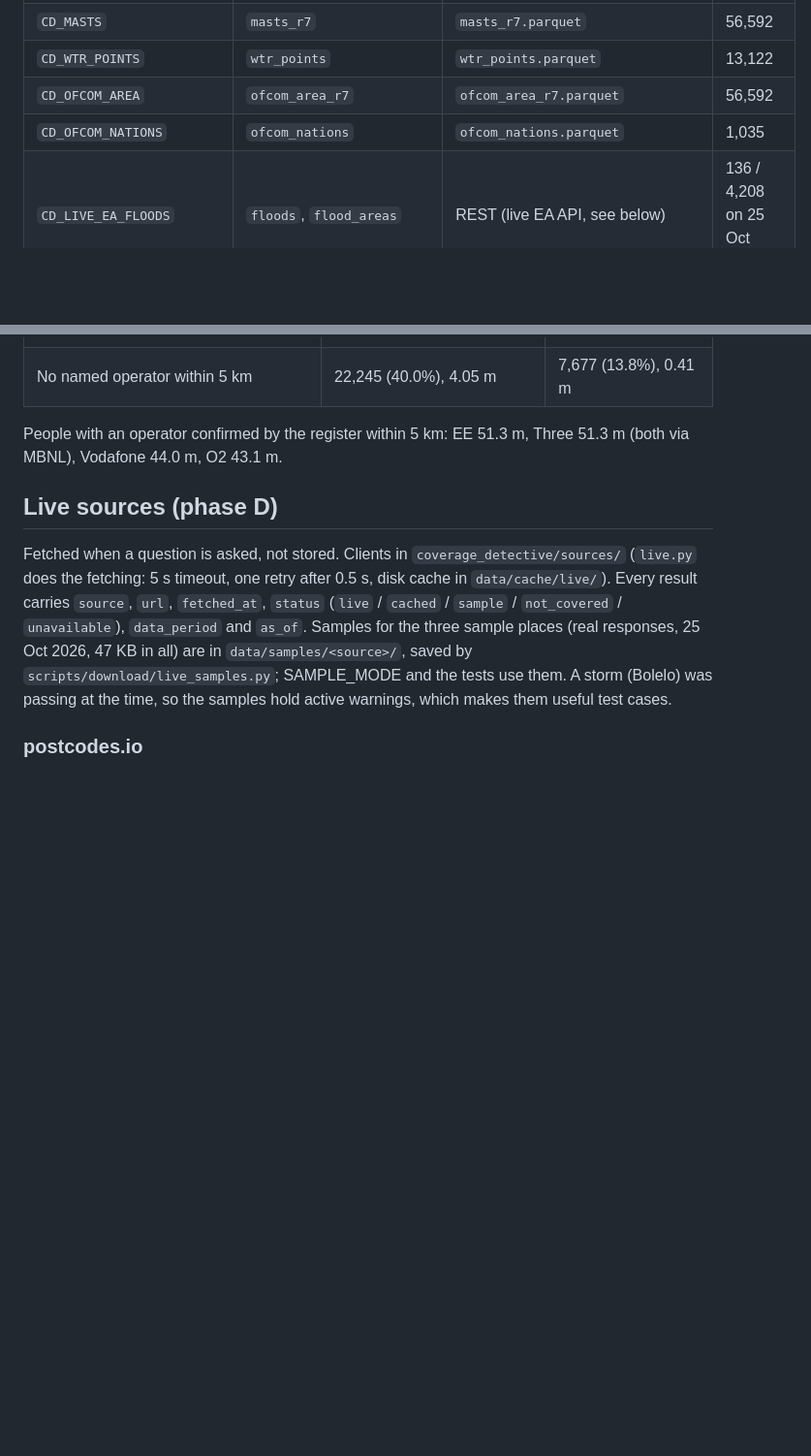
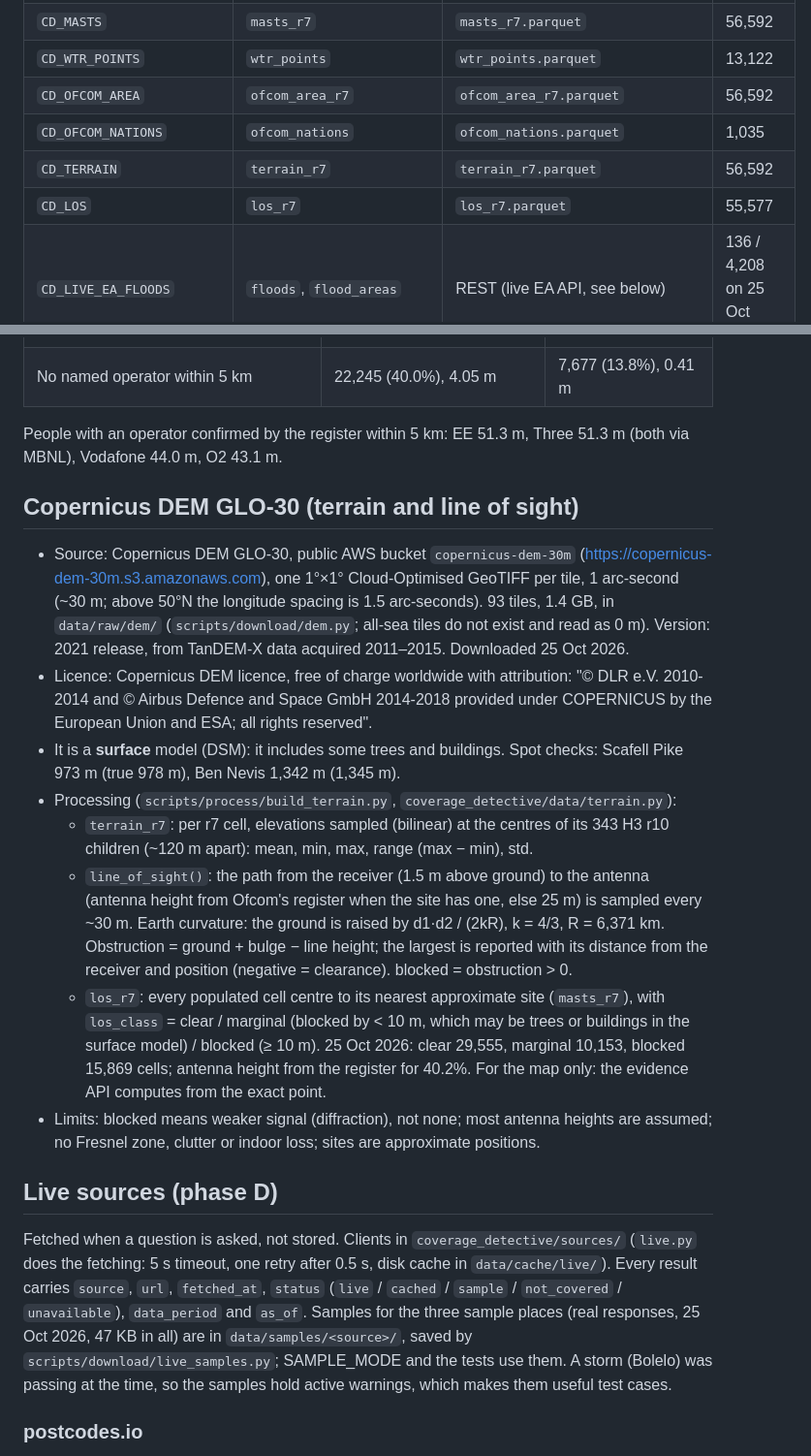
Before and after one commit to danielabrahamx/Coverage_find, a Markdown page: data/README.md, 2 parts joined by grey strips. Shown at 97% size. GitHub-like rendering; blank space fills up the shorter version.

```diff
--- a/data/README.md
+++ b/data/README.md
@@ -39,6 +39,8 @@ one table) by `scripts/zetaris/register_sources.py`, read from the read-only mou
 | `CD_WTR_POINTS` | `wtr_points` | `wtr_points.parquet` | 13,122 |
 | `CD_OFCOM_AREA` | `ofcom_area_r7` | `ofcom_area_r7.parquet` | 56,592 |
 | `CD_OFCOM_NATIONS` | `ofcom_nations` | `ofcom_nations.parquet` | 1,035 |
+| `CD_TERRAIN` | `terrain_r7` | `terrain_r7.parquet` | 56,592 |
+| `CD_LOS` | `los_r7` | `los_r7.parquet` | 55,577 |
 | `CD_LIVE_EA_FLOODS` | `floods`, `flood_areas` | REST (live EA API, see below) | 136 / 4,208 on 25 Oct 2026 |
 
 ## ONS Countries boundaries
@@ -307,6 +309,34 @@ Systems" and "Three Horseshoes Inn" must not count):
 People with an operator confirmed by the register within 5 km: EE 51.3 m, Three 51.3 m
 (both via MBNL), Vodafone 44.0 m, O2 43.1 m.
 
+## Copernicus DEM GLO-30 (terrain and line of sight)
+
+- Source: Copernicus DEM GLO-30, public AWS bucket `copernicus-dem-30m`
+  (https://copernicus-dem-30m.s3.amazonaws.com), one 1°×1° Cloud-Optimised GeoTIFF per tile,
+  1 arc-second (~30 m; above 50°N the longitude spacing is 1.5 arc-seconds). 93 tiles,
+  1.4 GB, in `data/raw/dem/` (`scripts/download/dem.py`; all-sea tiles do not exist and read
+  as 0 m). Version: 2021 release, from TanDEM-X data acquired 2011–2015. Downloaded 25 Oct 2026.
+- Licence: Copernicus DEM licence, free of charge worldwide with attribution: "© DLR e.V.
+  2010-2014 and © Airbus Defence and Space GmbH 2014-2018 provided under COPERNICUS by the
+  European Union and ESA; all rights reserved".
+- It is a **surface** model (DSM): it includes some trees and buildings. Spot checks:
+  Scafell Pike 973 m (true 978 m), Ben Nevis 1,342 m (1,345 m).
+- Processing (`scripts/process/build_terrain.py`, `coverage_detective/data/terrain.py`):
+  - `terrain_r7`: per r7 cell, elevations sampled (bilinear) at the centres of its 343 H3 r10
+    children (~120 m apart): mean, min, max, range (max − min), std.
+  - `line_of_sight()`: the path from the receiver (1.5 m above ground) to the antenna
+    (antenna height from Ofcom's register when the site has one, else 25 m) is sampled every
+    ~30 m. Earth curvature: the ground is raised by d1·d2 / (2kR), k = 4/3, R = 6,371 km.
+    Obstruction = ground + bulge − line height; the largest is reported with its distance
+    from the receiver and position (negative = clearance). blocked = obstruction > 0.
+  - `los_r7`: every populated cell centre to its nearest approximate site (`masts_r7`),
+    with `los_class` = clear / marginal (blocked by < 10 m, which may be trees or buildings
+    in the surface model) / blocked (≥ 10 m). 25 Oct 2026: clear 29,555, marginal 10,153,
+    blocked 15,869 cells; antenna height from the register for 40.2%. For the map only: the
+    evidence API computes from the exact point.
+- Limits: blocked means weaker signal (diffraction), not none; most antenna heights are
+  assumed; no Fresnel zone, clutter or indoor loss; sites are approximate positions.
+
 ## Live sources (phase D)
 
 Fetched when a question is asked, not stored. Clients in `coverage_detective/sources/`
```
Also changed, not shown: CLAUDE.md (+12 -2 lines), README.md (+23 -2 lines), docs/screenshots/great_langdale_line_of_sight.png (added), docs/screenshots/great_langdale_panel.png, docs/screenshots/great_langdale_right_now.png, docs/screenshots/phone_panel.png, docs/screenshots/rhayader_panel.png, 12 other files.
